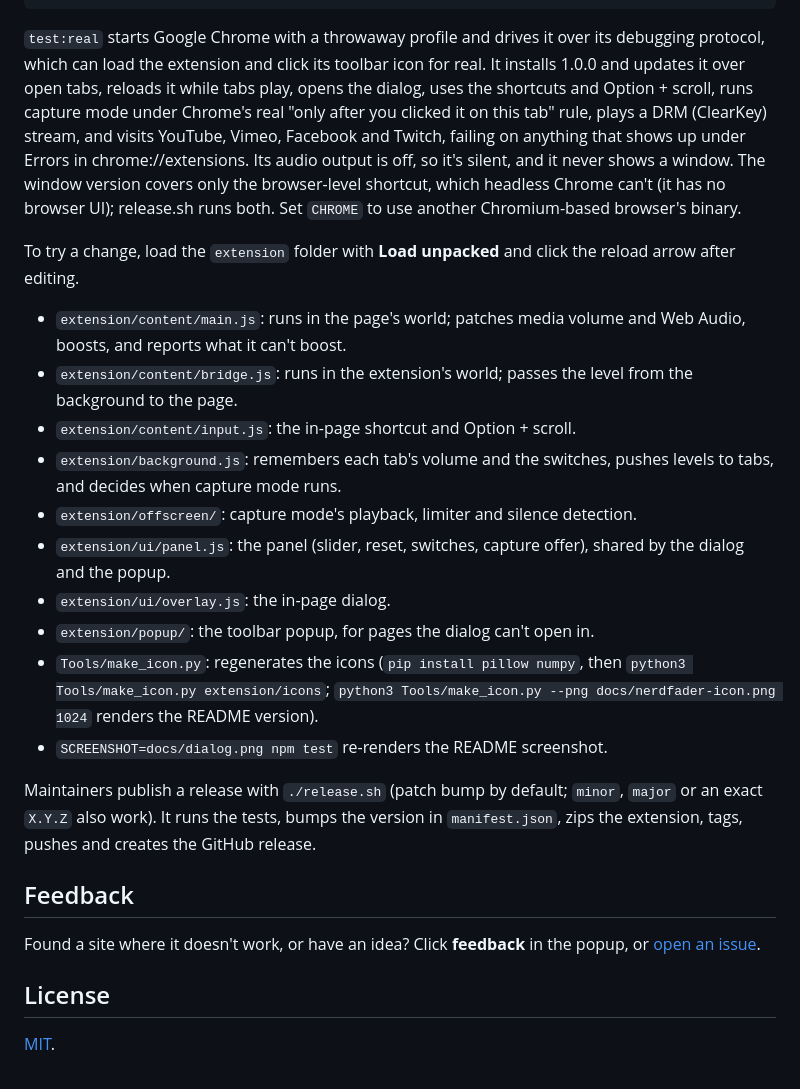
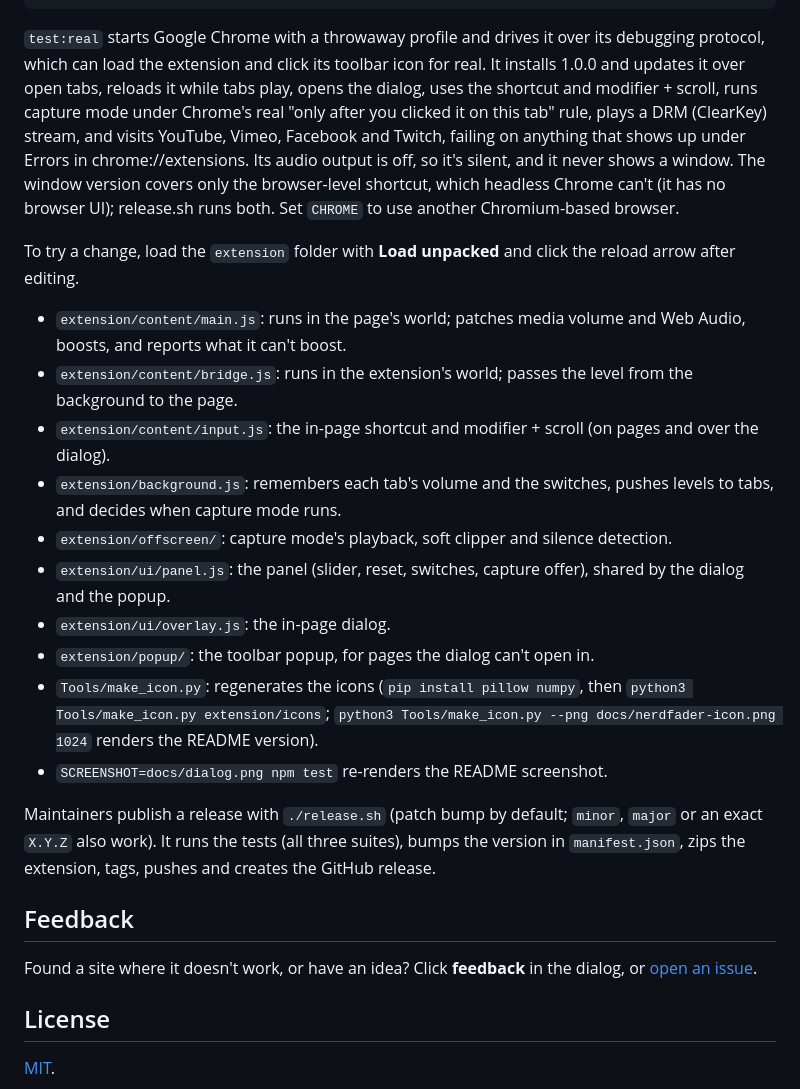
Before and after one commit to grumpitect/nerdfader, a Markdown page: README.md, the part around one of its changes. Drawn GitHub-style.

```diff
--- a/README.md
+++ b/README.md
@@ -136,36 +140,36 @@ npm run test:real:window   # just the browser-level shortcut, which needs a wind
 
 `test:real` starts Google Chrome with a throwaway profile and drives it over its debugging protocol, which can load
 the extension and click its toolbar icon for real. It installs 1.0.0 and updates it over open tabs, reloads it while
-tabs play, opens the dialog, uses the shortcuts and Option + scroll, runs capture mode under Chrome's real "only after
-you clicked it on this tab" rule, plays a DRM (ClearKey) stream, and visits YouTube, Vimeo, Facebook and Twitch,
-failing on anything that shows up under Errors in chrome://extensions. Its audio output is off, so it's silent, and it never shows a window. The
-window version covers only the browser-level shortcut, which headless Chrome can't (it has no browser UI);
-release.sh runs both.
-Set `CHROME` to use another Chromium-based browser's binary.
+tabs play, opens the dialog, uses the shortcut and modifier + scroll, runs capture mode under Chrome's real "only
+after you clicked it on this tab" rule, plays a DRM (ClearKey) stream, and visits YouTube, Vimeo, Facebook and
+Twitch, failing on anything that shows up under Errors in chrome://extensions. Its audio output is off, so it's
+silent, and it never shows a window. The window version covers only the browser-level shortcut, which headless
+Chrome can't (it has no browser UI); release.sh runs both. Set `CHROME` to use another Chromium-based browser.
 
 To try a change, load the `extension` folder with **Load unpacked** and click the reload arrow after editing.
 
 - `extension/content/main.js`: runs in the page's world; patches media volume and Web Audio, boosts, and reports
   what it can't boost.
 - `extension/content/bridge.js`: runs in the extension's world; passes the level from the background to the page.
-- `extension/content/input.js`: the in-page shortcut and Option + scroll.
+- `extension/content/input.js`: the in-page shortcut and modifier + scroll (on pages and over the dialog).
 - `extension/background.js`: remembers each tab's volume and the switches, pushes levels to tabs, and decides when
   capture mode runs.
-- `extension/offscreen/`: capture mode's playback, limiter and silence detection.
+- `extension/offscreen/`: capture mode's playback, soft clipper and silence detection.
 - `extension/ui/panel.js`: the panel (slider, reset, switches, capture offer), shared by the dialog and the popup.
 - `extension/ui/overlay.js`: the in-page dialog.
 - `extension/popup/`: the toolbar popup, for pages the dialog can't open in.
-- `Tools/make_icon.py`: regenerates the icons (`pip install pillow numpy`, then `python3 Tools/make_icon.py extension/icons`;
-  `python3 Tools/make_icon.py --png docs/nerdfader-icon.png 1024` renders the README version).
+- `Tools/make_icon.py`: regenerates the icons (`pip install pillow numpy`, then
+  `python3 Tools/make_icon.py extension/icons`; `python3 Tools/make_icon.py --png docs/nerdfader-icon.png 1024`
+  renders the README version).
 - `SCREENSHOT=docs/dialog.png npm test` re-renders the README screenshot.
 
 Maintainers publish a release with `./release.sh` (patch bump by default; `minor`, `major` or an exact `X.Y.Z`
-also work). It runs the tests, bumps the version in `manifest.json`, zips the extension, tags, pushes and creates
-the GitHub release.
+also work). It runs the tests (all three suites), bumps the version in `manifest.json`, zips the extension, tags,
+pushes and creates the GitHub release.
 
 ## Feedback
 
-Found a site where it doesn't work, or have an idea? Click **feedback** in the popup, or
+Found a site where it doesn't work, or have an idea? Click **feedback** in the dialog, or
 [open an issue](https://github.com/grumpitect/nerdfader/issues/new/choose).
 
 ## License
```
Also changed, not shown: other parts of README.md (+29 -25 lines), docs/dialog.png, 1 other file.
